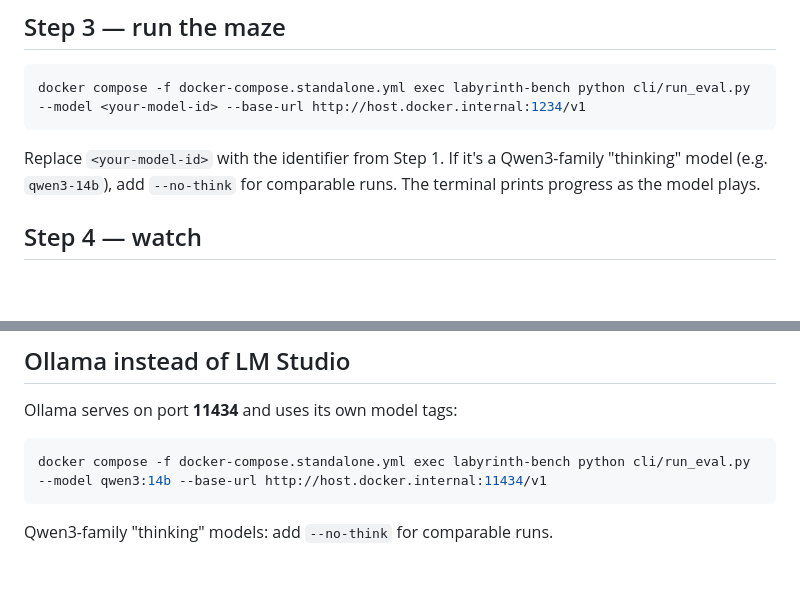
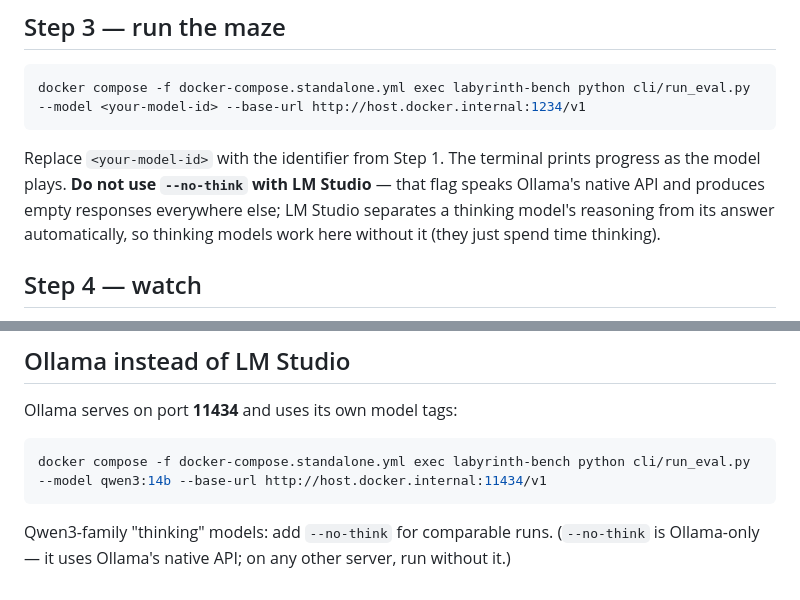
Before and after one commit to owl-fleet/labyrinth-bench, a Markdown page: QUICKSTART.md, 2 parts joined by grey strips. GitHub-like rendering; blank space fills up the shorter version.

Commit message:
docs: --no-think is Ollama-only — correct the LM Studio guidance (README + QUICKSTART)
The flag routes to Ollama's native /api/chat; LM Studio answers unknown
endpoints with HTTP 200 + an error body, which reads as empty responses
(64 injected observes, stranger test 2026-08-04). LM Studio path now says
run thinking models WITHOUT the flag.

Co-Authored-By: Claude Fable 5 <noreply@anthropic.com>

````diff
--- a/QUICKSTART.md
+++ b/QUICKSTART.md
@@ -32,7 +32,7 @@ First run takes a few minutes while the image builds. When it returns, Labyrinth
 docker compose -f docker-compose.standalone.yml exec labyrinth-bench python cli/run_eval.py --model <your-model-id> --base-url http://host.docker.internal:1234/v1
 ```
 
-Replace `<your-model-id>` with the identifier from Step 1. If it's a Qwen3-family "thinking" model (e.g. `qwen3-14b`), add `--no-think` for comparable runs. The terminal prints progress as the model plays.
+Replace `<your-model-id>` with the identifier from Step 1. The terminal prints progress as the model plays. **Do not use `--no-think` with LM Studio** — that flag speaks Ollama's native API and produces empty responses everywhere else; LM Studio separates a thinking model's reasoning from its answer automatically, so thinking models work here without it (they just spend time thinking).
 
 ## Step 4 — watch
 
@@ -58,4 +58,4 @@ Ollama serves on port **11434** and uses its own model tags:
 docker compose -f docker-compose.standalone.yml exec labyrinth-bench python cli/run_eval.py --model qwen3:14b --base-url http://host.docker.internal:11434/v1
 ```
 
-Qwen3-family "thinking" models: add `--no-think` for comparable runs.
+Qwen3-family "thinking" models: add `--no-think` for comparable runs. (`--no-think` is Ollama-only — it uses Ollama's native API; on any other server, run without it.)
````
Also changed, not shown: README.md (+1 -1 lines).
